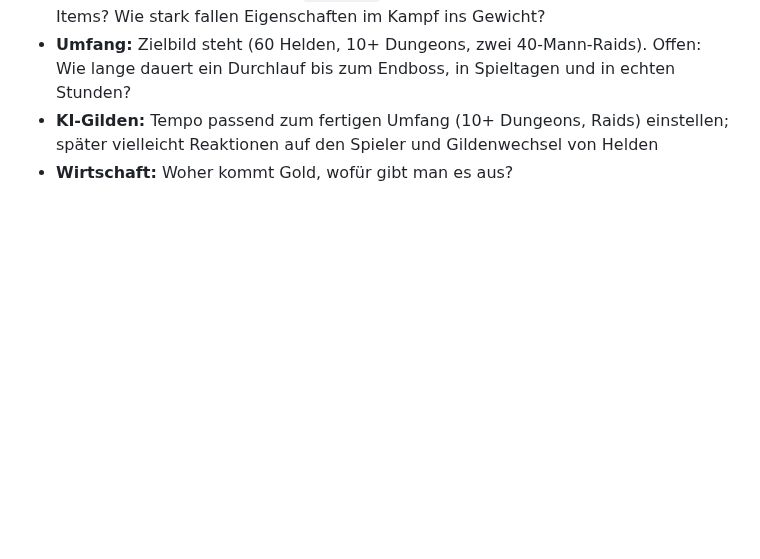
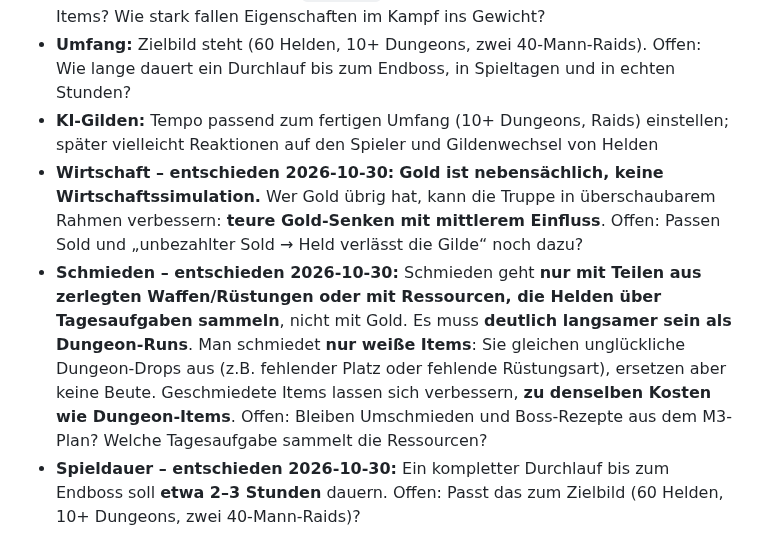
Before and after one commit to salsaheaven/gildenmanager, a Markdown page: KONZEPT.md, the part around the change. GitHub-like rendering; blank space fills up the shorter version.

Commit message:
KONZEPT: Gold nebensächlich, Schmieden nur weiße Items aus Zerlegtem/gesammelten Ressourcen, Spieldauer 2–3 Stunden
Co-Authored-By: Claude Opus 5.5 <noreply@anthropic.com>
Claude-Session: https://claude.ai/code/session_01NVZnQ1VZpJ57R2WXwEoxpJ

```diff
--- a/KONZEPT.md
+++ b/KONZEPT.md
@@ -169,4 +169,6 @@ Alle Formeln und Zahlen dafür stehen in `src/data/` (`scaling.js`, `experience.
 - **Kampf-Feinheiten:** Erste Version steht im Kampf-Labor. Werte: Leben, Mana, Angriff, Magie, Rüstung. Aggro entsteht durch Schaden (beim Tank ×3 bis ×4) und Heilung. Alle Zahlen stehen in `src/data/`. Noch offen: Krit als eigener Wert auf Items? Wie stark fallen Eigenschaften im Kampf ins Gewicht?
 - **Umfang:** Zielbild steht (60 Helden, 10+ Dungeons, zwei 40-Mann-Raids). Offen: Wie lange dauert ein Durchlauf bis zum Endboss, in Spieltagen und in echten Stunden?
 - **KI-Gilden:** Tempo passend zum fertigen Umfang (10+ Dungeons, Raids) einstellen; später vielleicht Reaktionen auf den Spieler und Gildenwechsel von Helden
-- **Wirtschaft:** Woher kommt Gold, wofür gibt man es aus?
+- **Wirtschaft – entschieden 2026-10-30:** **Gold ist nebensächlich, keine Wirtschaftssimulation.** Wer Gold übrig hat, kann die Truppe in überschaubarem Rahmen verbessern: **teure Gold-Senken mit mittlerem Einfluss**. Offen: Passen Sold und „unbezahlter Sold → Held verlässt die Gilde“ noch dazu?
+- **Schmieden – entschieden 2026-10-30:** Schmieden geht **nur mit Teilen aus zerlegten Waffen/Rüstungen oder mit Ressourcen, die Helden über Tagesaufgaben sammeln**, nicht mit Gold. Es muss **deutlich langsamer sein als Dungeon-Runs**. Man schmiedet **nur weiße Items**: Sie gleichen unglückliche Dungeon-Drops aus (z.B. fehlender Platz oder fehlende Rüstungsart), ersetzen aber keine Beute. Geschmiedete Items lassen sich verbessern, **zu denselben Kosten wie Dungeon-Items**. Offen: Bleiben Umschmieden und Boss-Rezepte aus dem M3-Plan? Welche Tagesaufgabe sammelt die Ressourcen?
+- **Spieldauer – entschieden 2026-10-30:** Ein kompletter Durchlauf bis zum Endboss soll **etwa 2–3 Stunden** dauern. Offen: Passt das zum Zielbild (60 Helden, 10+ Dungeons, zwei 40-Mann-Raids)?
```
